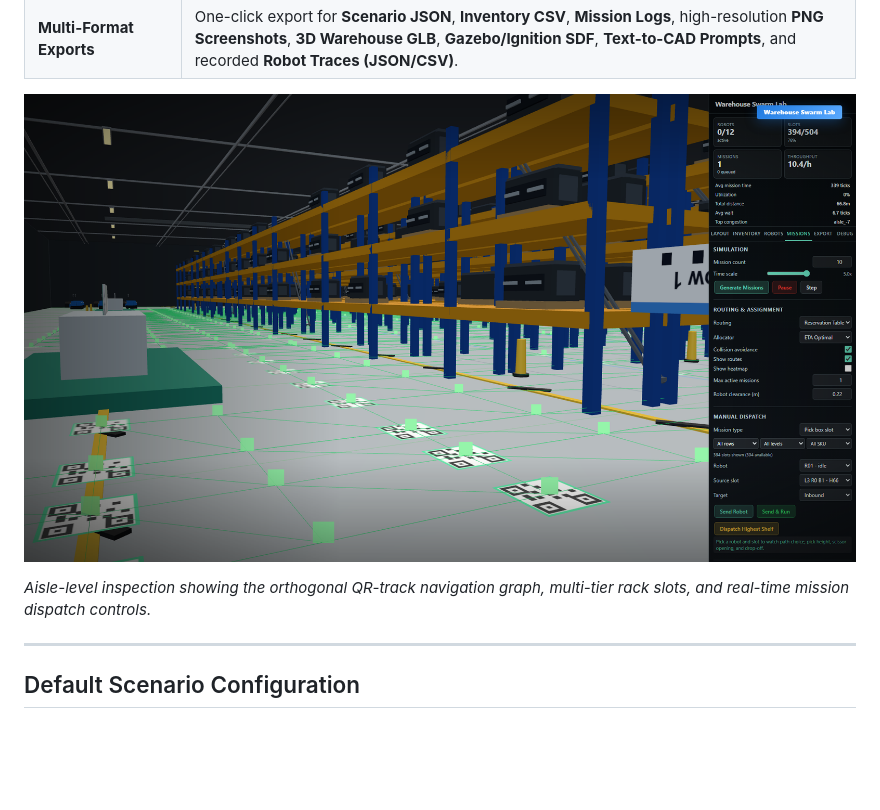
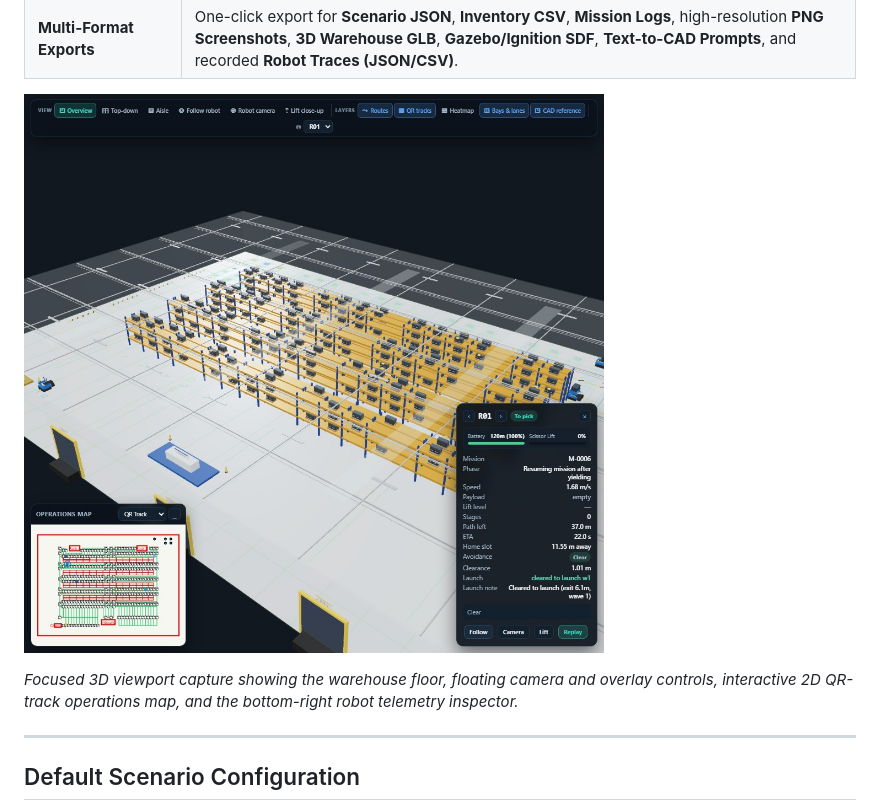
Before and after one commit to nabil-stem/warehouse-automated-system-bino, a Markdown page: README.md, the part around one of its changes. Rendered like a GitHub page; pictures changed too: public/images/warehouse-preview.jpg; blank space fills up the shorter version.

```diff
--- a/README.md
+++ b/README.md
@@ -77,9 +82,9 @@ Warehouse automation involves far more than computing a shortest path for a sing
 | **Analytics & Trace Recording** | Real-time KPIs for mission completion, throughput, average mission time, fleet utilization, travel distance, wait ticks, aisle congestion rankings, physical collision detection, and conflict-avoidance telemetry. |
 | **Multi-Format Exports** | One-click export for **Scenario JSON**, **Inventory CSV**, **Mission Logs**, high-resolution **PNG Screenshots**, **3D Warehouse GLB**, **Gazebo/Ignition SDF**, **Text-to-CAD Prompts**, and recorded **Robot Traces (JSON/CSV)**. |
 
-![Aisle-level view showing QR-track navigation grid, multi-tier storage racks, and mission control sidebar](promo/warehouse-swarm-lab-professional-one-robot-thumbnail.png)
+![3D warehouse viewport with 2D QR-track operations map and selected-robot telemetry inspector](public/images/warehouse-preview.jpg)
 
-*Aisle-level inspection showing the orthogonal QR-track navigation graph, multi-tier rack slots, and real-time mission dispatch controls.*
+*Focused 3D viewport capture showing the warehouse floor, floating camera and overlay controls, interactive 2D QR-track operations map, and the bottom-right robot telemetry inspector.*
 
 ---
 
```
Also changed, not shown: other parts of README.md (+7 -2 lines), public/images/landing-100vh-preview.png (added), public/images/simulator-aisle-inspection.png (added), public/images/simulator-workspace-live.png (added), 10 other files.
